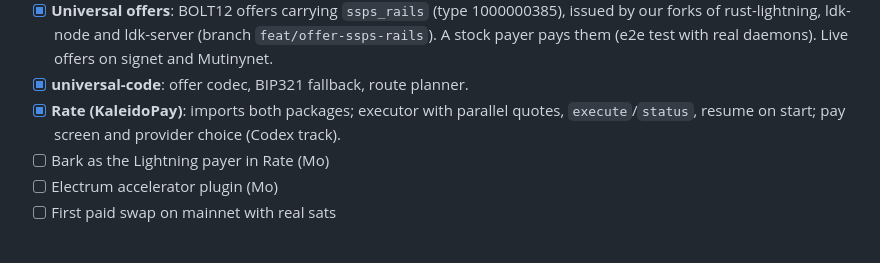
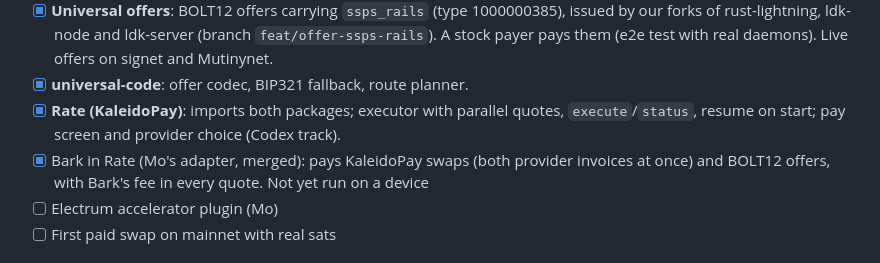
Before and after one commit to kaleidoswap/kaleido-pay, a Markdown page: README.md, the part around the change. GitHub-like rendering.

Commit message:
docs: Bark pays BOLT12 offers in Rate
Co-Authored-By: Claude Opus 5.5 <noreply@anthropic.com>

```diff
--- a/README.md
+++ b/README.md
@@ -60,7 +60,7 @@ npm run offer -- --decode lno1...                          # read a universal of
 - [x] **Universal offers**: BOLT12 offers carrying `ssps_rails` (type 1000000385), issued by our forks of rust-lightning, ldk-node and ldk-server (branch `feat/offer-ssps-rails`). A stock payer pays them (e2e test with real daemons). Live offers on signet and Mutinynet.
 - [x] **universal-code**: offer codec, BIP321 fallback, route planner.
 - [x] **Rate (KaleidoPay)**: imports both packages; executor with parallel quotes, `execute`/`status`, resume on start; pay screen and provider choice (Codex track).
-- [ ] Bark as the Lightning payer in Rate (Mo)
+- [x] Bark in Rate (Mo's adapter, merged): pays KaleidoPay swaps (both provider invoices at once) and BOLT12 offers, with Bark's fee in every quote. Not yet run on a device
 - [ ] Electrum accelerator plugin (Mo)
 - [ ] First paid swap on mainnet with real sats
 
```
Also changed, not shown: docs/bolt12.md (+2 -2 lines).
